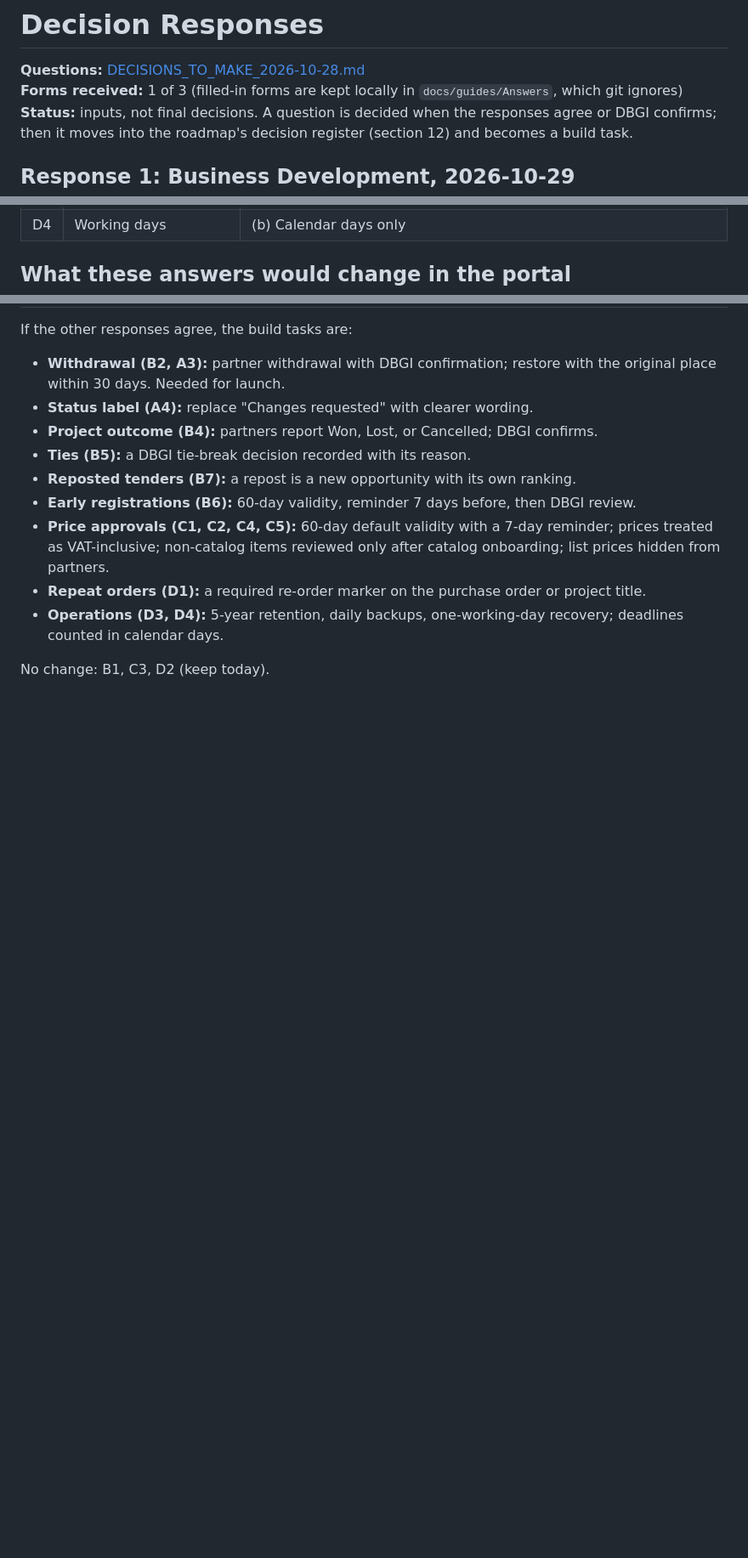
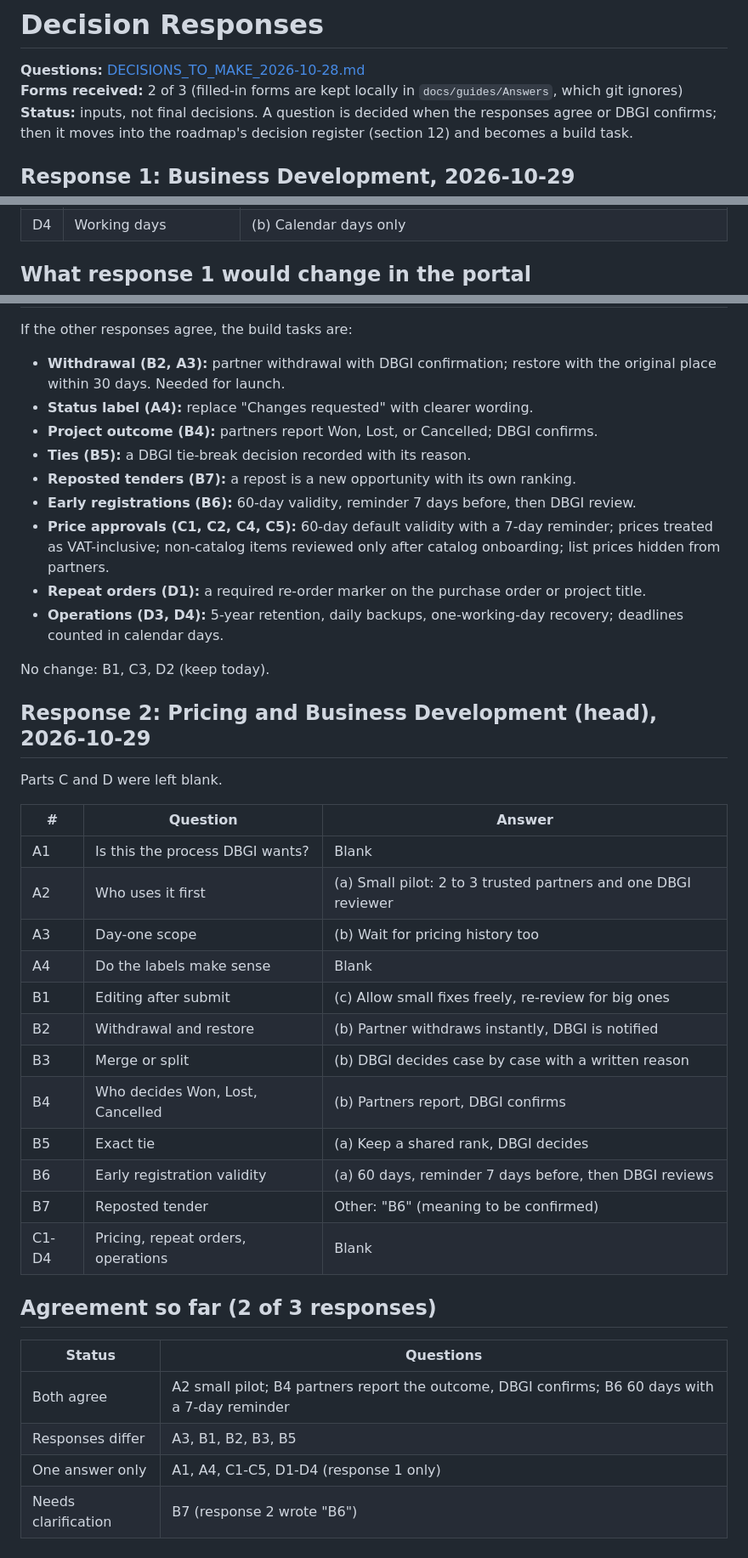
Before and after one commit to dbsuarez/dbgi-deal-registration-portal, a Markdown page: docs/DECISION_RESPONSES_2026-10-30.md, 3 parts joined by grey strips. Shown at 85% size. Rendered like a GitHub page; blank space fills up the shorter version.

```diff
--- a/docs/DECISION_RESPONSES_2026-10-30.md
+++ b/docs/DECISION_RESPONSES_2026-10-30.md
@@ -1,7 +1,7 @@
 # Decision Responses
 
 **Questions:** [DECISIONS_TO_MAKE_2026-10-28.md](DECISIONS_TO_MAKE_2026-10-28.md)
-**Forms received:** 1 of 3 (filled-in forms are kept locally in `docs/guides/Answers`, which git ignores)
+**Forms received:** 2 of 3 (filled-in forms are kept locally in `docs/guides/Answers`, which git ignores)
 **Status:** inputs, not final decisions. A question is decided when the responses agree or DBGI confirms; then it moves into the roadmap's decision register (section 12) and becomes a build task.
 
 ## Response 1: Business Development, 2026-10-29
@@ -31,7 +31,7 @@ Clarifications added on 2026-10-30, when the form was reviewed, are marked "(cla
 | D3  | Records and backups              | (a) Keep everything for 5 years, daily backups, back within one working day                                                |
 | D4  | Working days                     | (b) Calendar days only                                                                                                     |
 
-## What these answers would change in the portal
+## What response 1 would change in the portal
 
 If the other responses agree, the build tasks are:
 
@@ -46,3 +46,31 @@ If the other responses agree, the build tasks are:
 - **Operations (D3, D4):** 5-year retention, daily backups, one-working-day recovery; deadlines counted in calendar days.
 
 No change: B1, C3, D2 (keep today).
+
+## Response 2: Pricing and Business Development (head), 2026-10-29
+
+Parts C and D were left blank.
+
+| #     | Question                           | Answer                                                         |
+| ----- | ---------------------------------- | -------------------------------------------------------------- |
+| A1    | Is this the process DBGI wants?    | Blank                                                          |
+| A2    | Who uses it first                  | (a) Small pilot: 2 to 3 trusted partners and one DBGI reviewer |
+| A3    | Day-one scope                      | (b) Wait for pricing history too                               |
+| A4    | Do the labels make sense           | Blank                                                          |
+| B1    | Editing after submit               | (c) Allow small fixes freely, re-review for big ones           |
+| B2    | Withdrawal and restore             | (b) Partner withdraws instantly, DBGI is notified              |
+| B3    | Merge or split                     | (b) DBGI decides case by case with a written reason            |
+| B4    | Who decides Won, Lost, Cancelled   | (b) Partners report, DBGI confirms                             |
+| B5    | Exact tie                          | (a) Keep a shared rank, DBGI decides                           |
+| B6    | Early registration validity        | (a) 60 days, reminder 7 days before, then DBGI reviews         |
+| B7    | Reposted tender                    | Other: "B6" (meaning to be confirmed)                          |
+| C1-D4 | Pricing, repeat orders, operations | Blank                                                          |
+
+## Agreement so far (2 of 3 responses)
+
+| Status              | Questions                                                                                       |
+| ------------------- | ----------------------------------------------------------------------------------------------- |
+| Both agree          | A2 small pilot; B4 partners report the outcome, DBGI confirms; B6 60 days with a 7-day reminder |
+| Responses differ    | A3, B1, B2, B3, B5                                                                              |
+| One answer only     | A1, A4, C1-C5, D1-D4 (response 1 only)                                                          |
+| Needs clarification | B7 (response 2 wrote "B6")                                                                      |
```
Also changed, not shown: docs/PRODUCT_ROADMAP_2026-10-21.md (+14 -14 lines).
